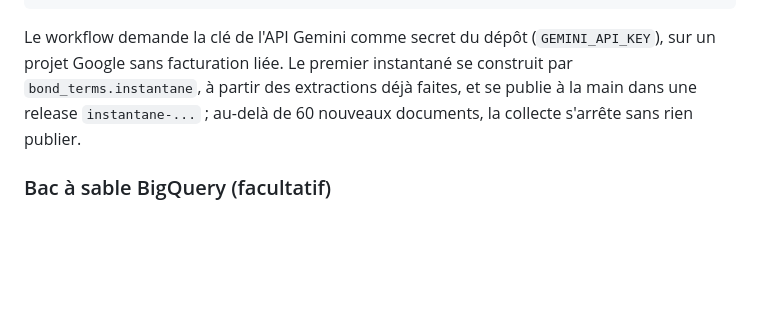
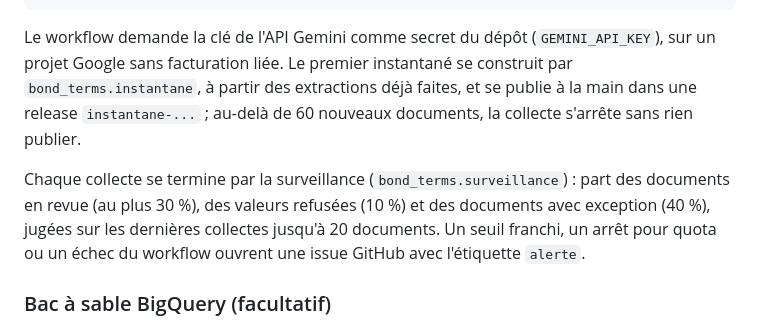
Before and after one commit to mangnathan/bond-terms, a Markdown page: README.md, the part around the change. Drawn GitHub-style; blank space fills up the shorter version.

Commit message:
docs: surveillance sur une fenêtre glissante, ADR 0004, README et CHANGELOG
Closes #52

```diff
--- a/README.md
+++ b/README.md
@@ -162,6 +162,8 @@ uv run --group ocr --group llm --env-file .env python -m bond_terms.collecte --p
 
 Le workflow demande la clé de l'API Gemini comme secret du dépôt (`GEMINI_API_KEY`), sur un projet Google sans facturation liée. Le premier instantané se construit par `bond_terms.instantane`, à partir des extractions déjà faites, et se publie à la main dans une release `instantane-...` ; au-delà de 60 nouveaux documents, la collecte s'arrête sans rien publier.
 
+Chaque collecte se termine par la surveillance (`bond_terms.surveillance`) : part des documents en revue (au plus 30 %), des valeurs refusées (10 %) et des documents avec exception (40 %), jugées sur les dernières collectes jusqu'à 20 documents. Un seuil franchi, un arrêt pour quota ou un échec du workflow ouvrent une issue GitHub avec l'étiquette `alerte`.
+
 ### Bac à sable BigQuery (facultatif)
 
 Le même entrepôt peut tourner sur le [bac à sable BigQuery](https://cloud.google.com/bigquery/docs/sandbox), sans moyen de paiement. Il faut un projet Google Cloud sans facturation liée et un compte de service (rôles « Éditeur de données BigQuery » et « Utilisateur de job BigQuery ») dont la clé est rangée hors du dépôt. Copier `.env.example` en `.env`, le remplir, puis :
```
Also changed, not shown: CHANGELOG.md (+1 -0 lines), docs/adr/0004-service.md (+1 -0 lines).
